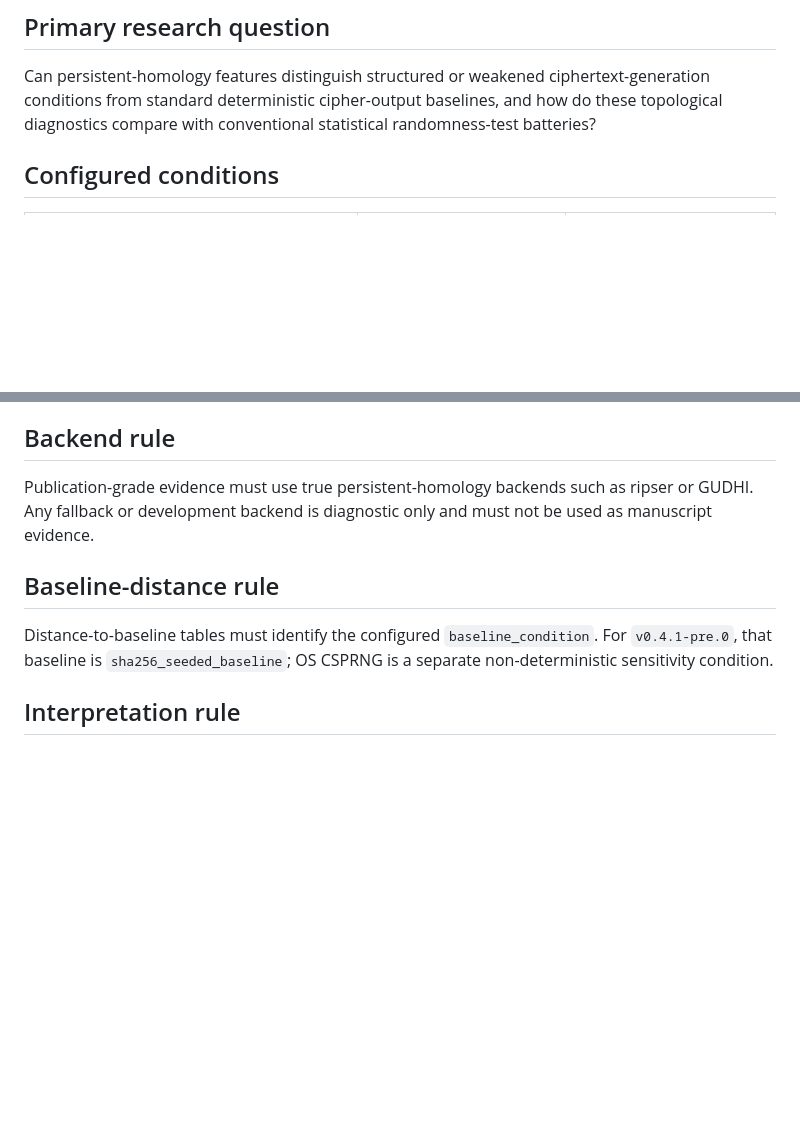
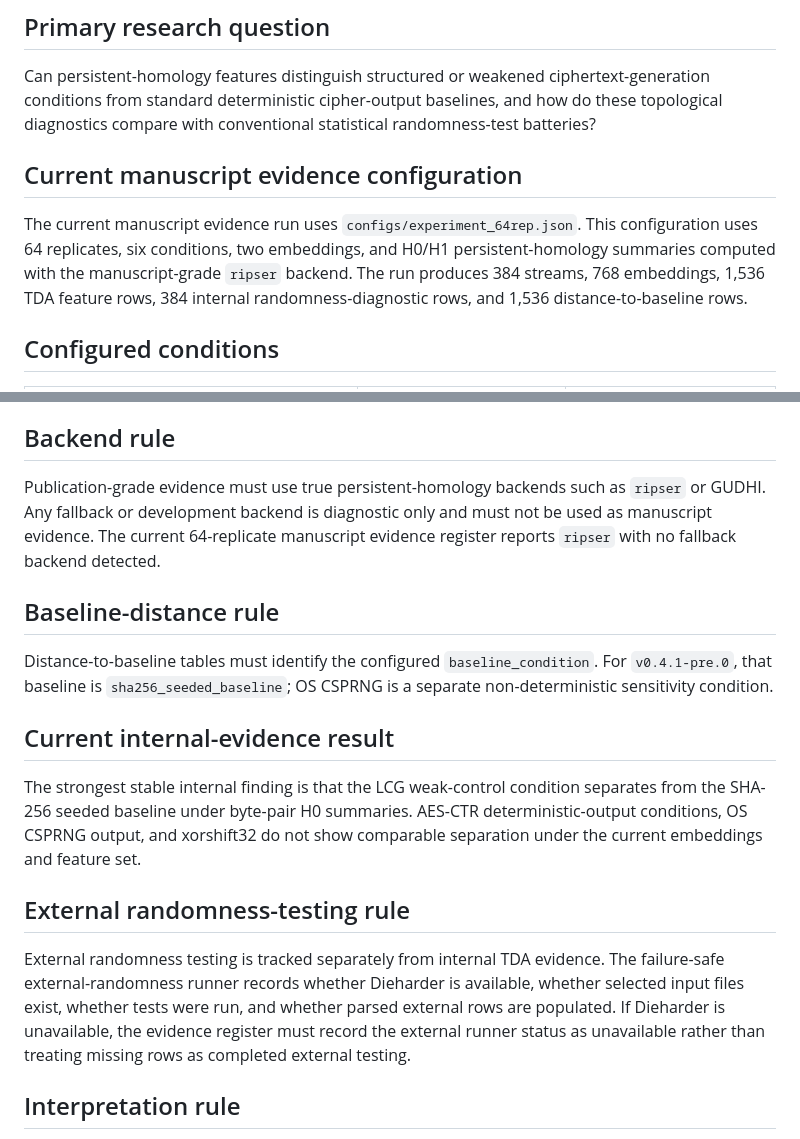
Before and after one commit to pskeffington/cipher-topology-lab, a Markdown page: docs/protocol.md, 2 parts joined by grey strips. Rendered like a GitHub page; blank space fills up the shorter version.

Commit message:
Update protocol for 64-rep evidence and ERT status

```diff
--- a/docs/protocol.md
+++ b/docs/protocol.md
@@ -7,6 +7,10 @@ Evaluate whether persistent-homology summaries of ciphertext-derived point cloud
 ## Primary research question
 
 Can persistent-homology features distinguish structured or weakened ciphertext-generation conditions from standard deterministic cipher-output baselines, and how do these topological diagnostics compare with conventional statistical randomness-test batteries?
+
+## Current manuscript evidence configuration
+
+The current manuscript evidence run uses `configs/experiment_64rep.json`. This configuration uses 64 replicates, six conditions, two embeddings, and H0/H1 persistent-homology summaries computed with the manuscript-grade `ripser` backend. The run produces 384 streams, 768 embeddings, 1,536 TDA feature rows, 384 internal randomness-diagnostic rows, and 1,536 distance-to-baseline rows.
 
 ## Configured conditions
 
@@ -35,12 +39,20 @@ Core features include interval counts, finite interval counts, finite lifetime m
 
 ## Backend rule
 
-Publication-grade evidence must use true persistent-homology backends such as ripser or GUDHI. Any fallback or development backend is diagnostic only and must not be used as manuscript evidence.
+Publication-grade evidence must use true persistent-homology backends such as `ripser` or GUDHI. Any fallback or development backend is diagnostic only and must not be used as manuscript evidence. The current 64-replicate manuscript evidence register reports `ripser` with no fallback backend detected.
 
 ## Baseline-distance rule
 
 Distance-to-baseline tables must identify the configured `baseline_condition`. For `v0.4.1-pre.0`, that baseline is `sha256_seeded_baseline`; OS CSPRNG is a separate non-deterministic sensitivity condition.
 
+## Current internal-evidence result
+
+The strongest stable internal finding is that the LCG weak-control condition separates from the SHA-256 seeded baseline under byte-pair H0 summaries. AES-CTR deterministic-output conditions, OS CSPRNG output, and xorshift32 do not show comparable separation under the current embeddings and feature set.
+
+## External randomness-testing rule
+
+External randomness testing is tracked separately from internal TDA evidence. The failure-safe external-randomness runner records whether Dieharder is available, whether selected input files exist, whether tests were run, and whether parsed external rows are populated. If Dieharder is unavailable, the evidence register must record the external runner status as unavailable rather than treating missing rows as completed external testing.
+
 ## Interpretation rule
 
 This project does not certify cipher security and does not claim to break AES, Ascon, DES, or any standardized cipher. It tests whether topological summaries add diagnostic information relative to conventional tests and known weak controls.
```
